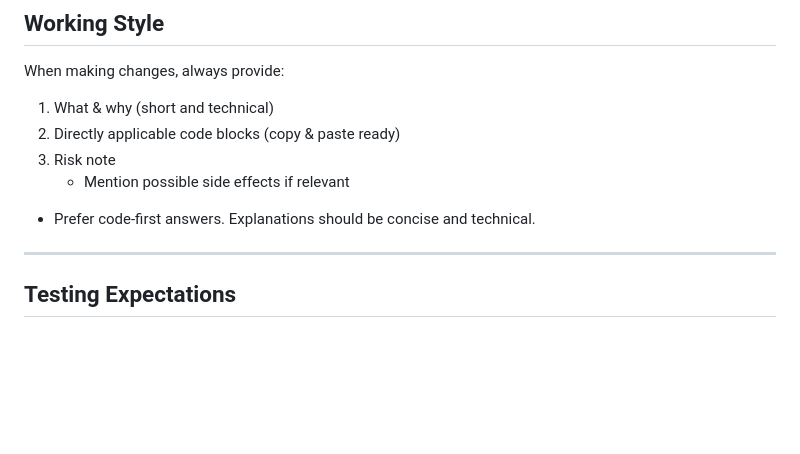
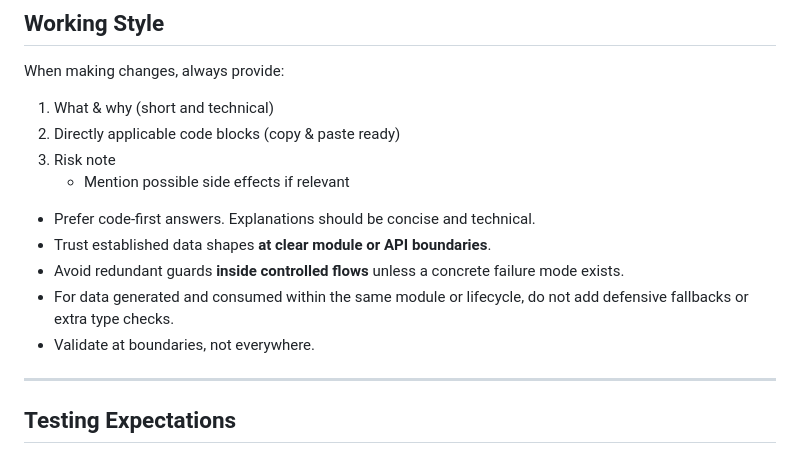
Before and after one commit to Tehes/wortsel, a Markdown page: agents.md, the part around the change. Rendered like a GitHub page; blank space fills up the shorter version.

Commit message:
Ergänze Richtlinien zur Datenvalidierung und Redundanzvermeidung in agents.md

```diff
--- a/agents.md
+++ b/agents.md
@@ -286,6 +286,11 @@ When making changes, always provide:
    - Mention possible side effects if relevant
 
 - Prefer code-first answers. Explanations should be concise and technical.
+- Trust established data shapes **at clear module or API boundaries**.
+- Avoid redundant guards **inside controlled flows** unless a concrete failure mode exists.
+- For data generated and consumed within the same module or lifecycle, do not add defensive
+  fallbacks or extra type checks.
+- Validate at boundaries, not everywhere.
 
 ---
 
```
